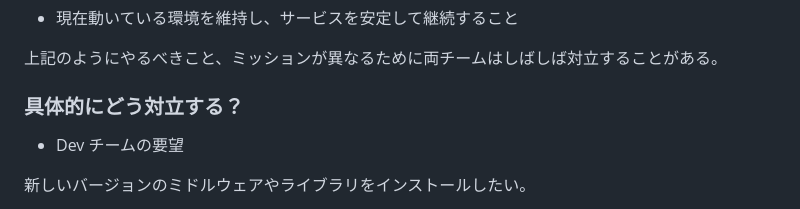
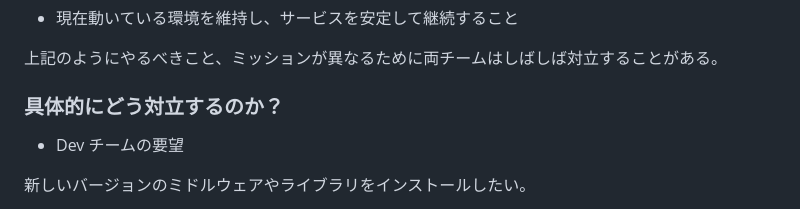
Before and after one commit to KTomoya-arch/TIL, a Markdown page: contents/DevOps.md, the part around the change. Rendered like a GitHub page.

```diff
--- a/contents/DevOps.md
+++ b/contents/DevOps.md
@@ -14,7 +14,7 @@ DevOps が生まれた背景は開発現場におけるチーム間の対立が
 
 上記のようにやるべきこと、ミッションが異なるために両チームはしばしば対立することがある。
 
-### 具体的にどう対立する？
+### 具体的にどう対立するのか？
 
 - Dev チームの要望
 
```
